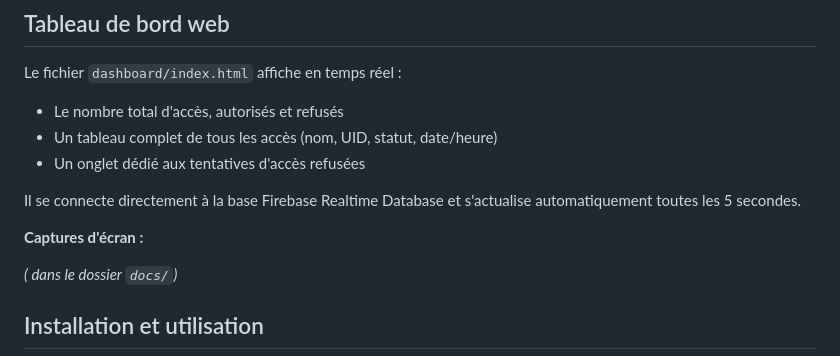
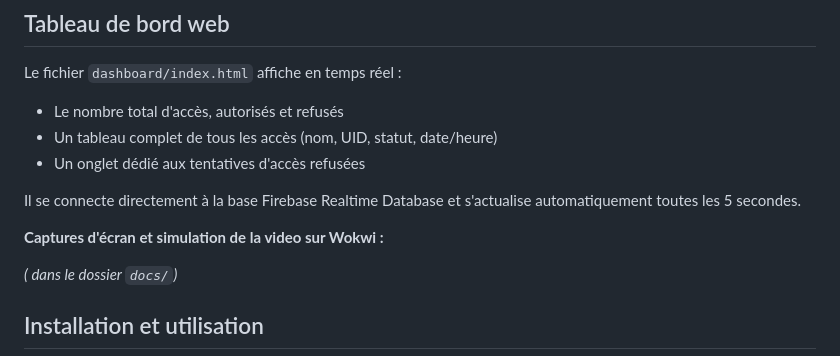
Before and after one commit to Sylne-1/projet4-controle-acces-rfid, a Markdown page: README.md, the part around the change. Rendered like a GitHub page.

Commit message:
Revise screenshots section title in README
Updated the section title for screenshots to include video simulation.

```diff
--- a/README.md
+++ b/README.md
@@ -81,7 +81,7 @@ Le fichier `dashboard/index.html` affiche en temps réel :
 
 Il se connecte directement à la base Firebase Realtime Database et s'actualise automatiquement toutes les 5 secondes.
 
-**Captures d'écran :**
+**Captures d'écran et simulation de la video sur Wokwi :**
 
 *( dans le dossier `docs/`)*
 
```
